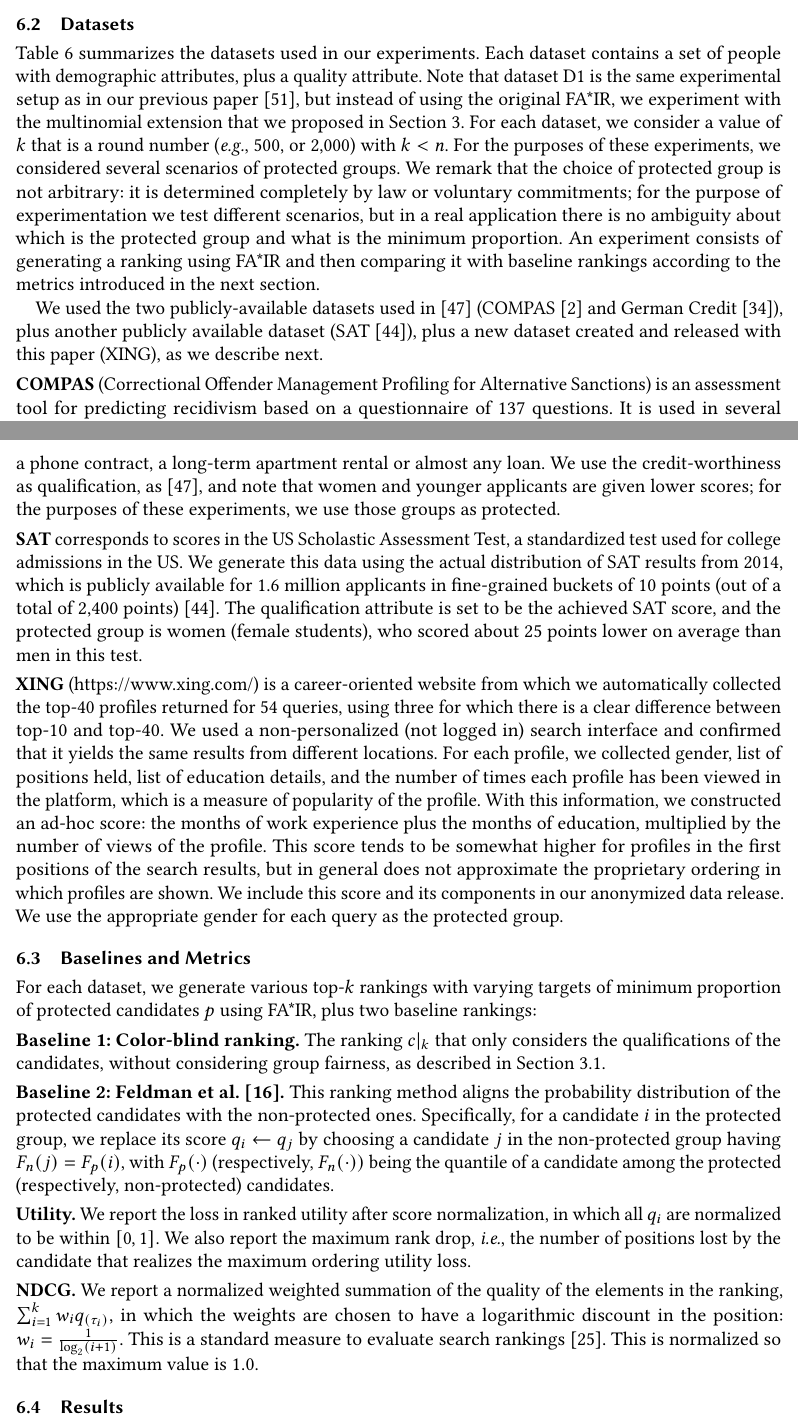
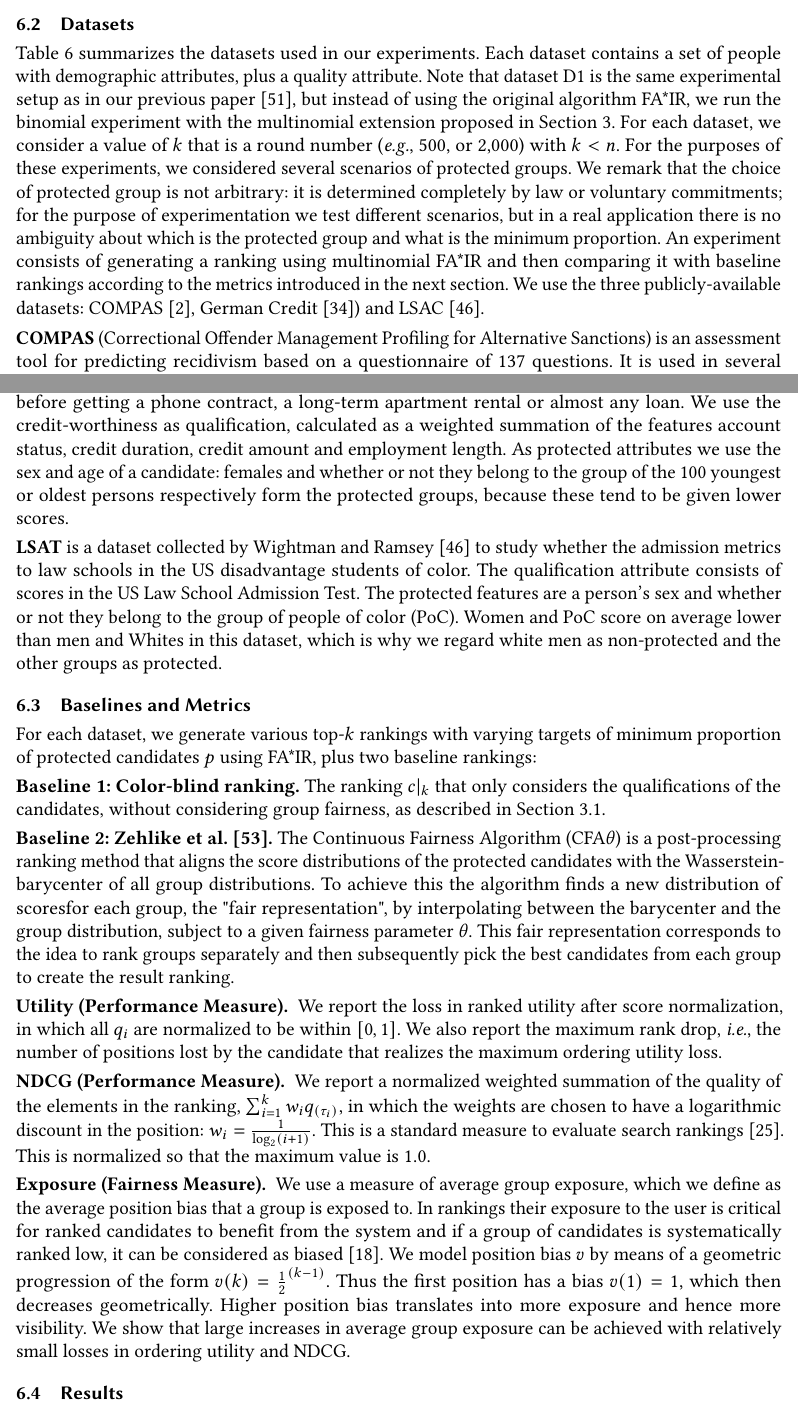
Before and after one commit to MilkaLichtblau/Multinomial_FA-IR, a LaTeX paper (paper/main.tex, which reads paper/06-experiments.tex): two parts of pages 27 and 29 of 38, joined at a grey line, cut so that both start at the same text. Compiled offline with pdfLaTeX.

Commit message:
description of datasets, baselines, measures

```diff
--- a/paper/06-experiments.tex
+++ b/paper/06-experiments.tex
@@ -92,7 +96,7 @@ Table~\ref{tbl:datasets} summarizes the datasets used in our experiments.
 %
 Each dataset contains a set of people with demographic attributes, plus a quality attribute.
 %
-Note that dataset D1 is the same experimental setup as in our previous paper~\cite{zehlike2017fair}, but instead of using the original \algoFAIR, we experiment with the multinomial extension that we proposed in Section~\ref{sec:problem}.
+Note that dataset D1 is the same experimental setup as in our previous paper~\cite{zehlike2017fair}, but instead of using the original algorithm \algoFAIR, we run the binomial experiment with the multinomial extension proposed in Section~\ref{sec:problem}.
 %
 For each dataset, we consider a value of $k$ that is a round number ({\em e.g.}, 500, or 2,000) with $k<n$.
 %
@@ -100,9 +104,9 @@ For the purposes of these experiments, we considered several scenarios of protec
 %
 We remark that the choice of protected group is not arbitrary: it is determined completely by law or voluntary commitments; for the purpose of experimentation we test different scenarios, but in a real application there is no ambiguity about which is the protected group and what is the minimum proportion.
 %
-An experiment consists of generating a ranking using \algoFAIR and then comparing it with baseline rankings according to the metrics introduced in the next section.
-
-We used the two publicly-available datasets used in \cite{yang2016measuring} (COMPAS~\cite{angwin_2016_machine} and German Credit~\cite{lichman_2013_uci}), plus another publicly available dataset (SAT~\cite{sat_2014}), plus a new dataset created and released with this paper (XING), as we describe next.
+An experiment consists of generating a ranking using multinomial \algoFAIR and then comparing it with baseline rankings according to the metrics introduced in the next section.
+%
+We use the three publicly-available datasets: COMPAS~\cite{angwin_2016_machine}, German Credit~\cite{lichman_2013_uci}) and LSAC~\cite{wightman1998lsac}.
 
 \spara{COMPAS} (Correctional Offender Management Profiling for Alternative Sanctions) is an assessment tool for predicting recidivism based on a questionnaire of 137 questions. It is used in several jurisdictions in the US, and has been accused of racial discrimination by producing a higher likelihood to recidivate for African Americans~\cite{angwin_2016_machine}.
 %
@@ -118,31 +122,18 @@ We therefore consider white, female and between 25 and 45 as the non-protected c
 
 \spara{German Credit} is the Statlog German Credit Data collected by Hans Hofmann~\cite{lichman_2013_uci}.
 %
-It is based on credit ratings generated by Schufa, a German private credit agency based on a set of variables for each applicant, including age, gender, marital status, among others. Schufa Score is an essential determinant for every resident in Germany when it comes to evaluating credit rating before getting a phone contract, a long-term apartment rental or almost any loan.
+It is based on credit ratings generated by Schufa, a German private credit agency based on a set of variables for each applicant, including age, gender, marital status, among others. The Schufa score is an essential determinant for every resident in Germany when it comes to evaluating credit rating before getting a phone contract, a long-term apartment rental or almost any loan.
 %
-We use the credit-worthiness as qualification, as~\cite{yang2016measuring}, and note that women and younger applicants are given lower scores; for the purposes of these experiments, we use those groups as protected.
+We use the credit-worthiness as qualification, calculated as a weighted summation of the features account status, credit duration, credit amount and employment length.
+As protected attributes we use the sex and age of a candidate: females and whether or not they belong to the group of the 100 youngest or oldest persons respectively form the protected groups, because these tend to be given lower scores.
 
-\spara{SAT} corresponds to scores in the US Scholastic Assessment Test, a standardized test used for college admissions in the US.
-We generate this data using the actual distribution of SAT results from 2014, which is publicly available for 1.6 million applicants in fine-grained buckets of 10 points (out of a total of 2,400 points)~\cite{sat_2014}.
+\spara{LSAT} is a dataset collected by~\citet{wightman1998lsac} to study whether the admission metrics to law schools in the US disadvantage students of color.
 %
-The qualification attribute is set to be the achieved SAT score, and the protected group is women (female students), who scored about 25 points lower on average than men in this test.
-
-\spara{XING} (\url{https://www.xing.com/}) is a career-oriented website from which we automatically collected the top-40 profiles returned for 54 queries, using three for which there is a clear difference between top-10 and top-40.
+The qualification attribute consists of scores in the US Law School Admission Test.
 %
-We used a non-personalized (not logged in) search interface and confirmed that it yields the same results from different locations.\label{concept:XING}
+The protected features are a person's sex and whether or not they belong to the group of people of color (PoC).
 %
-For each profile, we collected gender, list of positions held, list of education details, and the number of times each profile has been viewed in the platform, which is a measure of popularity of the profile.
-%
-With this information, we constructed an ad-hoc score:
-the months of work experience %in all the positions held by a person,
-plus the months of education, %
-multiplied by the number of views of the profile.
-%
-This score tends to be somewhat higher for profiles in the first positions of the search results, but in general does not approximate the proprietary ordering in which profiles are shown. %, which is the result of a proprietary algorithm.
-%
-We include this score and its components in our anonymized data release.
-%
-We use the appropriate gender for each query as the protected group.
+Women and PoC score on average lower than men and Whites in this dataset, which is why we regard white men as non-protected and the other groups as protected.
 
 \subsection{Baselines and Metrics}\label{sec:experiments-baselines}
 
@@ -150,17 +141,34 @@ For each dataset, we generate various top-$k$ rankings with varying targets of m
 
 \spara{Baseline 1: Color-blind ranking.} The ranking $c|_k$ that only considers the qualifications of the candidates, without considering group fairness, as described in Section~\ref{concept:color-blind-ranking}.
 
-\spara{Baseline 2: \citet{Feldman2015}.} This ranking method aligns the probability distribution of the protected candidates with the non-protected ones. Specifically, for a candidate $i$ in the protected group, we replace its score $q_i \leftarrow q_j$ by choosing a candidate $j$ in the non-protected group having $F_n(j) = F_p(i)$, with $F_p(\cdot)$ (respectively, $F_n(\cdot))$ being the quantile of a candidate among the protected (respectively, non-protected) candidates.
+\spara{Baseline 2: \citet{zehlike2020matching}.} The Continuous Fairness Algorithm (CFA$\theta$) is a post-processing ranking method that aligns the score distributions of the protected candidates with the Wasserstein-barycenter of all group distributions.
+%
+To achieve this the algorithm finds a new distribution of scoresfor each group, the "fair representation", by interpolating between the barycenter and the group distribution, subject to a given fairness parameter $\theta$.
+%
+This fair representation corresponds to the idea to rank groups separately and then subsequently pick the best candidates from each group to create the result ranking.
 
-\spara{Utility.} We report the loss in ranked utility after score normalization, in which all $q_i$ are normalized to be within $[0, 1]$.
+\spara{Utility (Performance Measure). } We report the loss in ranked utility after score normalization, in which all $q_i$ are normalized to be within $[0, 1]$.
 %
 We also report the maximum rank drop, {\em i.e.}, the number of positions lost by the candidate that realizes the maximum ordering utility loss.
 
-\spara{NDCG.}
+\spara{NDCG (Performance Measure). }
 %
 We report a normalized weighted summation of the quality of the elements in the ranking, $\sum_{i=1}^{k} w_i q_{(\tau_i)}$, in which the weights are chosen to have a logarithmic discount in the position:  $w_i = \frac{1}{\log_2 (i+1)}$. This is a standard measure to evaluate search rankings~\cite{jarvelin2002cumulated}.
 %
 This is normalized so that the maximum value is $1.0$.
+
+\spara{Exposure (Fairness Measure). } We use a measure of average group exposure, which we define as the average position bias that a group is exposed to.
+%
+In rankings their exposure to the user is critical for ranked candidates to benefit from the system and if a group of candidates is systematically ranked low, it can be considered as biased~\cite{friedman1996bias}.
+%
+We model position bias $v$ by means of a geometric progression of the form $v(k) = \frac{1}{2}^{(k-1)}$.
+%
+Thus the first position has a bias $v(1)=1$, which then decreases geometrically.
+%
+Higher position bias translates into more exposure and hence more visibility.
+%
+We show that large increases in average group exposure can be achieved with relatively small losses in ordering utility and NDCG.
+
 
 \subsection{Results}\label{sec:experiments-results}
 
```
Also changed, not shown: paper/main.bib (+7 -0 lines), paper/06-experiments.tex (18 more changed lines).
